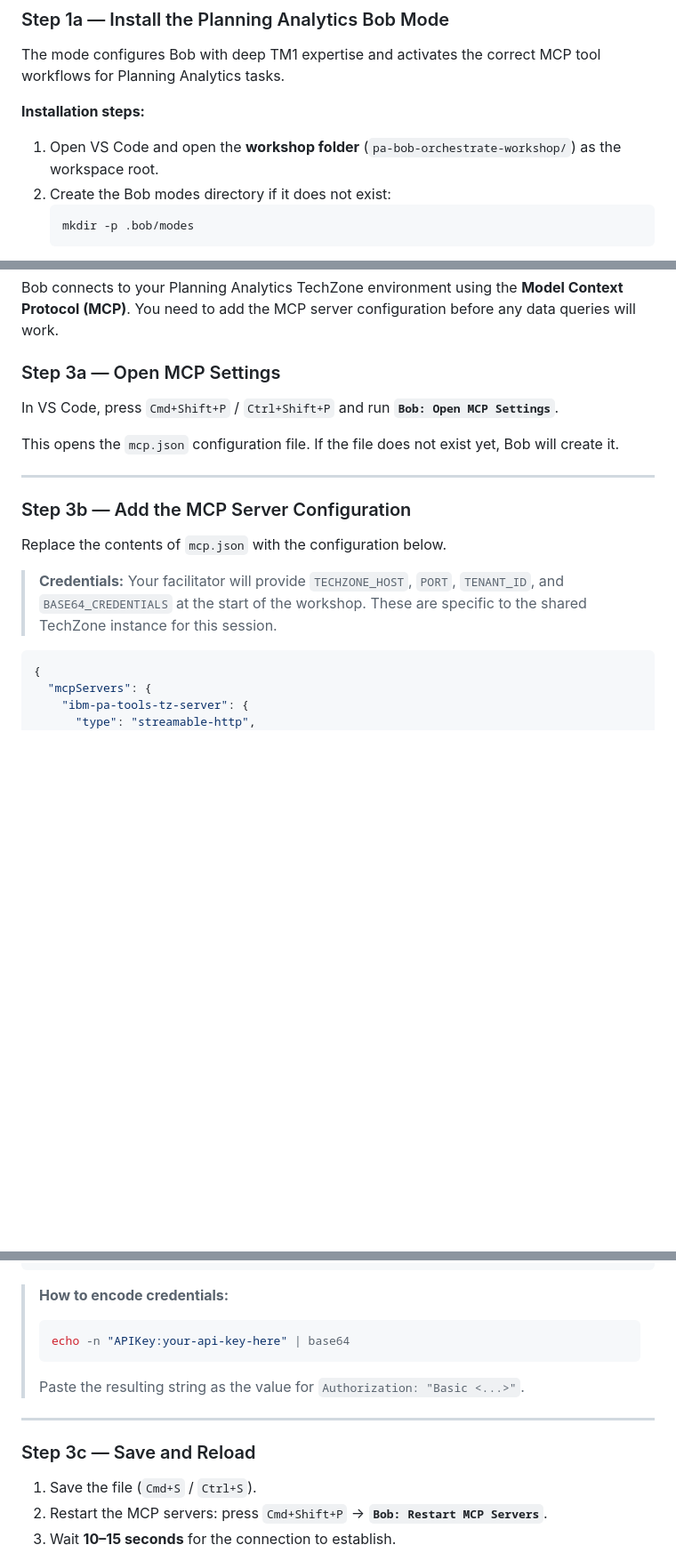
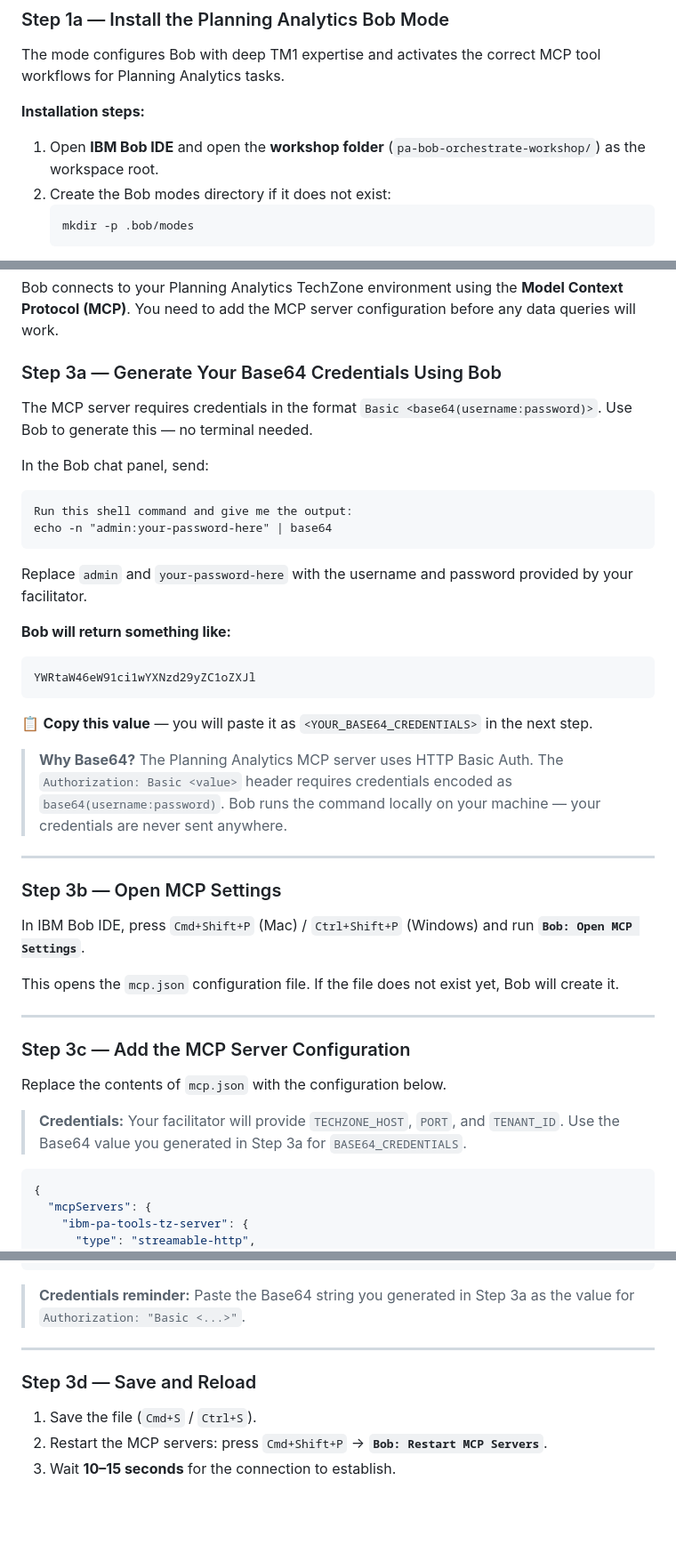
Before and after one commit to IBM/stratos-pa-bob-agents, a Markdown page: lab-00-setup/README.md, 3 parts joined by grey strips. Shown at 89% size. Drawn GitHub-style; blank space fills up the shorter version.

Commit message:
feat: lab-00 add Base64 generation via Bob, replace VS Code with IBM Bob IDE

````diff
--- a/lab-00-setup/README.md
+++ b/lab-00-setup/README.md
@@ -62,7 +62,7 @@ The mode configures Bob with deep TM1 expertise and activates the correct MCP to
 
 **Installation steps:**
 
-1. Open VS Code and open the **workshop folder** (`pa-bob-orchestrate-workshop/`) as the workspace root.
+1. Open **IBM Bob IDE** and open the **workshop folder** (`pa-bob-orchestrate-workshop/`) as the workspace root.
 2. Create the Bob modes directory if it does not exist:
    ```bash
    mkdir -p .bob/modes
@@ -154,19 +154,43 @@ Bob should list `planning-analytics` as an active skill.
 
 Bob connects to your Planning Analytics TechZone environment using the **Model Context Protocol (MCP)**. You need to add the MCP server configuration before any data queries will work.
 
-### Step 3a — Open MCP Settings
+### Step 3a — Generate Your Base64 Credentials Using Bob
 
-In VS Code, press `Cmd+Shift+P` / `Ctrl+Shift+P` and run **`Bob: Open MCP Settings`**.
+The MCP server requires credentials in the format `Basic <base64(username:password)>`. Use Bob to generate this — no terminal needed.
+
+In the Bob chat panel, send:
+
+```
+Run this shell command and give me the output:
+echo -n "admin:your-password-here" | base64
+```
+
+Replace `admin` and `your-password-here` with the username and password provided by your facilitator.
+
+**Bob will return something like:**
+```
+YWRtaW46eW91ci1wYXNzd29yZC1oZXJl
+```
+
+📋 **Copy this value** — you will paste it as `<YOUR_BASE64_CREDENTIALS>` in the next step.
+
+> **Why Base64?** The Planning Analytics MCP server uses HTTP Basic Auth. The `Authorization: Basic <value>` header requires credentials encoded as `base64(username:password)`. Bob runs the command locally on your machine — your credentials are never sent anywhere.
+
+---
+
+### Step 3b — Open MCP Settings
+
+In IBM Bob IDE, press `Cmd+Shift+P` (Mac) / `Ctrl+Shift+P` (Windows) and run **`Bob: Open MCP Settings`**.
 
 This opens the `mcp.json` configuration file. If the file does not exist yet, Bob will create it.
 
 ---
 
-### Step 3b — Add the MCP Server Configuration
+### Step 3c — Add the MCP Server Configuration
 
 Replace the contents of `mcp.json` with the configuration below.
 
-> **Credentials:** Your facilitator will provide `TECHZONE_HOST`, `PORT`, `TENANT_ID`, and `BASE64_CREDENTIALS` at the start of the workshop. These are specific to the shared TechZone instance for this session.
+> **Credentials:** Your facilitator will provide `TECHZONE_HOST`, `PORT`, and `TENANT_ID`. Use the Base64 value you generated in Step 3a for `BASE64_CREDENTIALS`.
 
 ```json
 {
@@ -224,15 +248,11 @@ Replace the contents of `mcp.json` with the configuration below.
 }
 ```
 
-> **How to encode credentials:**
-> ```bash
-> echo -n "APIKey:your-api-key-here" | base64
-> ```
-> Paste the resulting string as the value for `Authorization: "Basic <...>"`.
+> **Credentials reminder:** Paste the Base64 string you generated in Step 3a as the value for `Authorization: "Basic <...>"`.
 
 ---
 
-### Step 3c — Save and Reload
+### Step 3d — Save and Reload
 
 1. Save the file (`Cmd+S` / `Ctrl+S`).
 2. Restart the MCP servers: press `Cmd+Shift+P` → **`Bob: Restart MCP Servers`**.
````
Also changed, not shown: other parts of lab-00-setup/README.md (+1 -1 lines).
